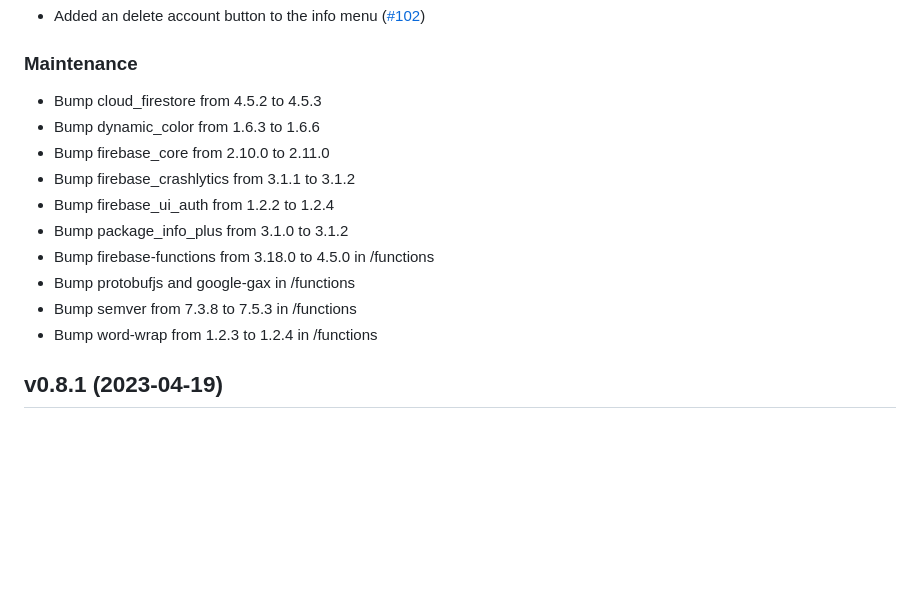
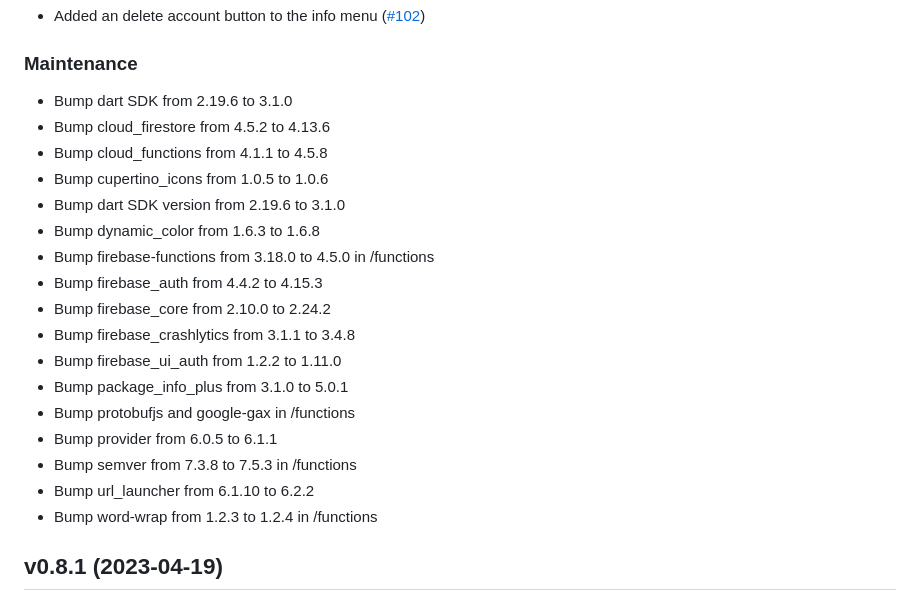
Before and after one commit to garritfra/fling, a Markdown page: CHANGELOG.md, the part around the change. Drawn GitHub-style; blank space fills up the shorter version.

Commit message:
Update changelog

```diff
--- a/CHANGELOG.md
+++ b/CHANGELOG.md
@@ -14,15 +14,22 @@ Versioning](https://semver.org/spec/v2.0.0.html).
 
 ### Maintenance
 
-- Bump cloud_firestore from 4.5.2 to 4.5.3
-- Bump dynamic_color from 1.6.3 to 1.6.6
-- Bump firebase_core from 2.10.0 to 2.11.0
-- Bump firebase_crashlytics from 3.1.1 to 3.1.2
-- Bump firebase_ui_auth from 1.2.2 to 1.2.4
-- Bump package_info_plus from 3.1.0 to 3.1.2
+- Bump dart SDK from 2.19.6 to 3.1.0
+- Bump cloud_firestore from 4.5.2 to 4.13.6
+- Bump cloud_functions from 4.1.1 to 4.5.8
+- Bump cupertino_icons from 1.0.5 to 1.0.6
+- Bump dart SDK version from 2.19.6 to 3.1.0
+- Bump dynamic_color from 1.6.3 to 1.6.8
 - Bump firebase-functions from 3.18.0 to 4.5.0 in /functions
+- Bump firebase_auth from 4.4.2 to 4.15.3
+- Bump firebase_core from 2.10.0 to 2.24.2
+- Bump firebase_crashlytics from 3.1.1 to 3.4.8
+- Bump firebase_ui_auth from 1.2.2 to 1.11.0
+- Bump package_info_plus from 3.1.0 to 5.0.1
 - Bump protobufjs and google-gax in /functions
+- Bump provider from 6.0.5 to 6.1.1
 - Bump semver from 7.3.8 to 7.5.3 in /functions
+- Bump url_launcher from 6.1.10 to 6.2.2
 - Bump word-wrap from 1.2.3 to 1.2.4 in /functions
 
 ## v0.8.1 (2023-04-19)
```
